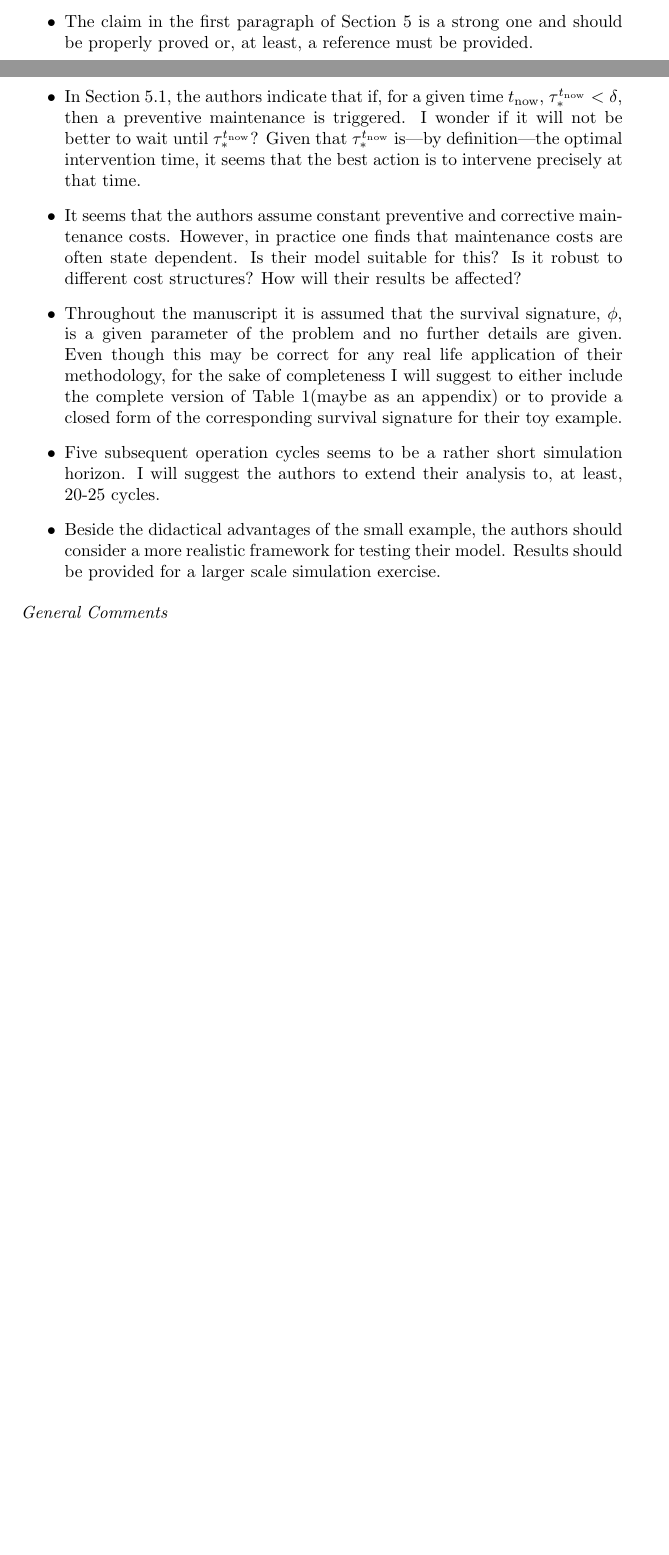
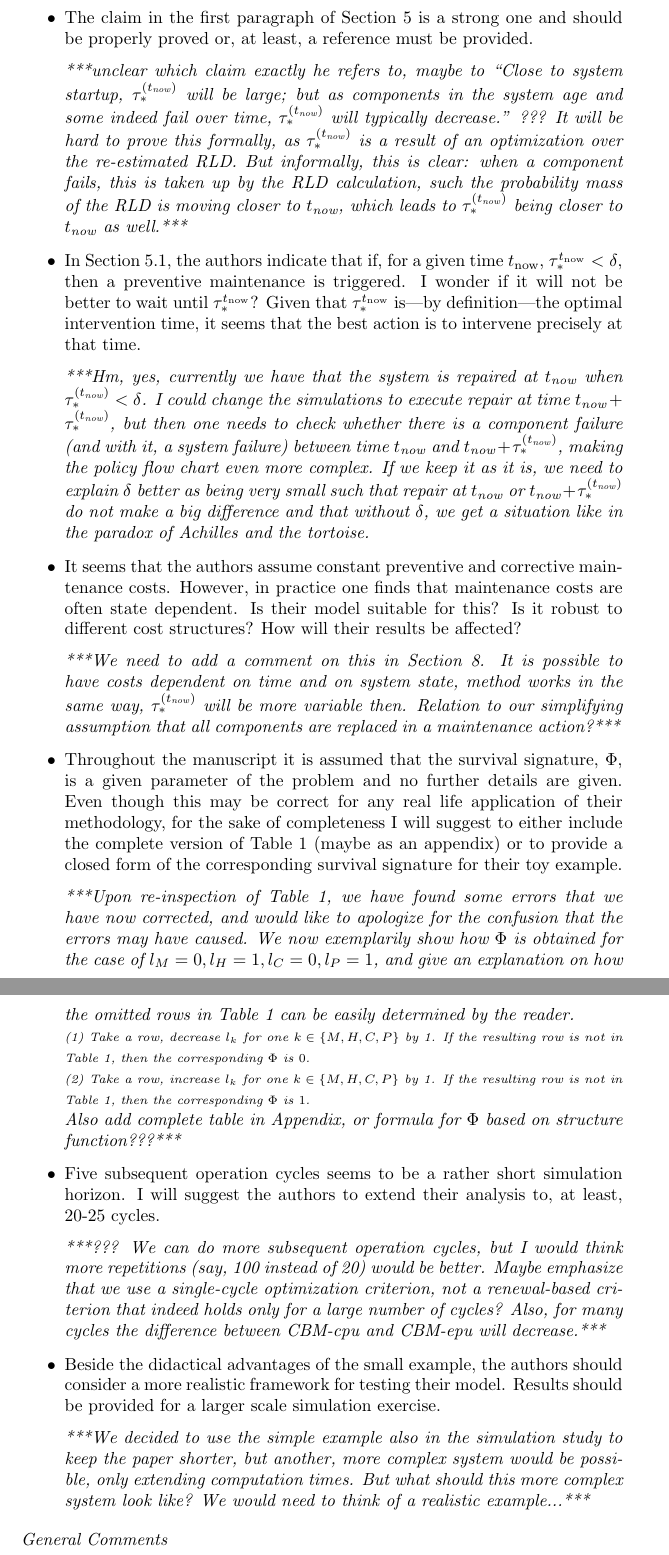
Before and after one commit to geeeero/cbm-rbd, a LaTeX paper (answer-to-reviewers.tex): two parts of pages 3 and 4 of 7 before the commit and two parts of pages 4 and 5 of 8 after it, joined at a grey line, cut so that both start at the same text, the shorter picture padded with empty space. Compiled offline with pdfLaTeX.

Commit message:
Error in Table 1, thoughts on technical comments by Reviewer 2

```diff
--- a/answer-to-reviewers.tex
+++ b/answer-to-reviewers.tex
@@ -330,14 +340,66 @@ More specific comments are summarised in the two following sections:
 \item The claim in the first paragraph of Section 5 is a strong one and should be properly proved or, at least, a reference must be provided.
+
+\smallskip
+
+\emph{***unclear which claim exactly he refers to, maybe to
+``Close to system startup, $\tausnow$ will be large;
+but as components in the system age and some indeed fail over time, $\tausnow$ will typically decrease.'' ???
+It will be hard to prove this formally, as $\tausnow$ is a result of an optimization over the re-estimated RLD.
+But informally, this is clear: when a component fails, this is taken up by the RLD calculation,
+such the probability mass of the RLD is moving closer to $\tnow$,
+which leads to $\tausnow$ being closer to $\tnow$ as well.***}
 
 \item In Section 5.1, the authors indicate that if, for a given time $\tnow$, $\tau_*^{\tnow}<\delta$, then a preventive maintenance is triggered. I wonder if it will not be better to wait until $\tau_*^{\tnow}$? Given that $\tau_*^{\tnow}$ is---by definition---the optimal intervention time, it seems that the best action is to intervene precisely at that time.
 
+\smallskip
+
+\emph{***Hm, yes, currently we have that the system is repaired at $\tnow$ when $\tausnow < \delta$.
+I could change the simulations to execute repair at time $\tnow + \tausnow$,
+but then one needs to check whether there is a component failure (and with it, a system failure)
+between time $\tnow$ and $\tnow + \tausnow$, making the policy flow chart even more complex.
+If we keep it as it is, we need to explain $\delta$ better as being very small such that repair at $\tnow$ or $\tnow + \tausnow$
+do not make a big difference and that without $\delta$, we get a situation like in the paradox of Achilles and the tortoise.}
+
 \item It seems that the authors assume constant preventive and corrective maintenance costs. However, in practice one finds that maintenance costs are often state dependent. Is their model suitable for this? Is it robust to different cost structures? How will their results be affected?
 
-\item Throughout the manuscript it is assumed that the survival signature, $\phi$, is a given parameter of the problem and no further details are given. Even though this may be correct for any real life application of their methodology, for the sake of completeness I will suggest to either include the complete version of Table 1(maybe as an appendix) or to provide a closed form of the corresponding survival signature for their toy example.
+\smallskip
+
+\emph{***We need to add a comment on this in Section~8. It is possible to have costs dependent on time and on system state,
+method works in the same way, $\tausnow$ will be more variable then.
+Relation to our simplifying assumption that all components are replaced in a maintenance action?***}
+
+\item Throughout the manuscript it is assumed that the survival signature, $\Phi$, is a given parameter of the problem and no further details are given. Even though this may be correct for any real life application of their methodology, for the sake of completeness I will suggest to either include the complete version of Table 1 (maybe as an appendix) or to provide a closed form of the corresponding survival signature for their toy example.
+
+\smallskip
+
+\emph{***Upon re-inspection of Table~1, we have found some errors that we have now corrected,
+and would like to apologize for the confusion that the errors may have caused.
+We now exemplarily show how $\Phi$ is obtained for the case of $l_M = 0, l_H = 1, l_C = 0, l_P = 1$,
+and give an explanation on how the omitted rows in Table~1 can be easily determined by the reader.\\
+{\scriptsize
+(1) Take a row, decrease $l_k$ for one $k \in \{M, H, C, P\}$ by 1.
+If the resulting row is not in Table~1, then the corresponding $\Phi$ is $0$.\\
+(2) Take a row, increase $l_k$ for one $k \in \{M, H, C, P\}$ by 1.
+If the resulting row is not in Table~1, then the corresponding $\Phi$ is $1$.}\\
+Also add complete table in Appendix, or formula for $\Phi$ based on structure function???***}
 
 \item Five subsequent operation cycles seems to be a rather short simulation horizon. I will suggest the authors to extend their analysis to, at least, 20-25 cycles.
 
+\smallskip
+
+\emph{***??? We can do more subsequent operation cycles,
+but I would think more repetitions (say, 100 instead of 20) would be better.
+Maybe emphasize that we use a single-cycle optimization criterion,
+not a renewal-based criterion that indeed holds only for a large number of cycles?
+Also, for many cycles the difference between CBM-cpu and CBM-epu will decrease.***}
+
 \item Beside the didactical advantages of the small example, the authors should consider a more realistic framework for testing their model. Results should be provided for a larger scale simulation exercise.
+
+\smallskip
+
+\emph{***We decided to use the simple example also in the simulation study to keep the paper shorter,
+but another, more complex system would be possible, only extending computation times.
+But what should this more complex system look like? We would need to think of a realistic example...***}
 \end{itemize}
 
 
```
Also changed, not shown: cbm-rbd-paper.tex (+8 -5 lines), answer-to-reviewers.tex (10 more changed lines).
